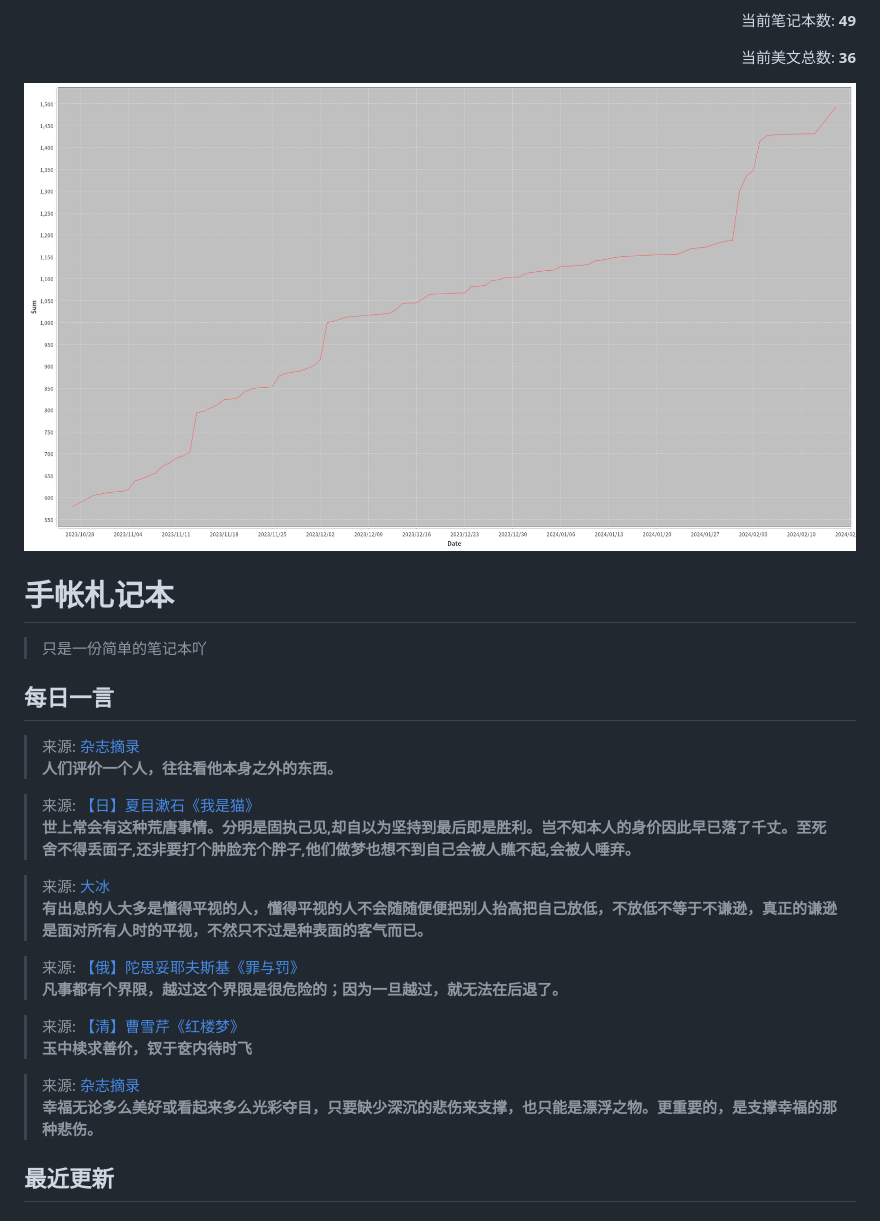
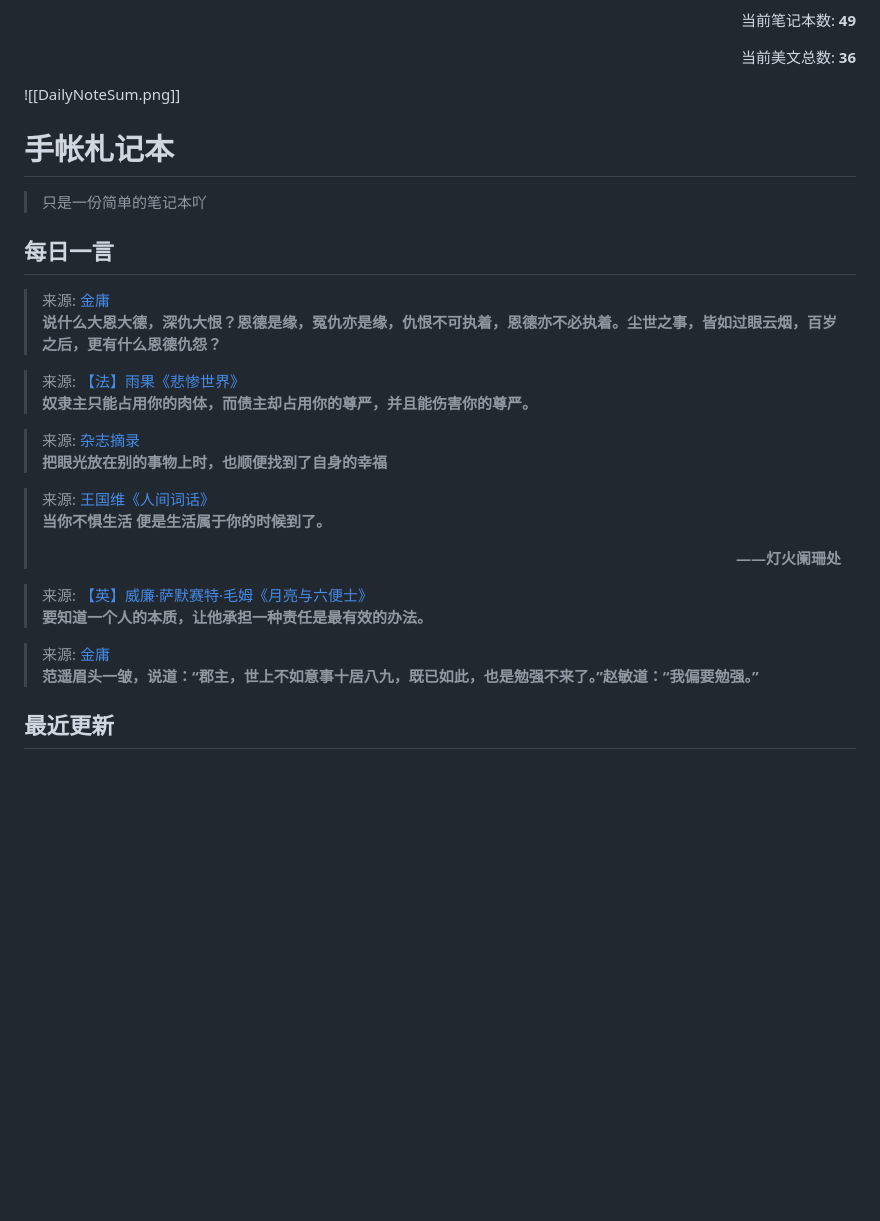
Before and after one commit to teleostnacl/Notepad, a Markdown page: README.md, the part around one of its changes. Drawn GitHub-style; pictures changed too: DailyNoteSum.png; blank space fills up the shorter version.

Commit message:
2024-02-15 14:11:14 Windows
Affected files:
DailyNoteSum.png
README.md

```diff
--- a/README.md
+++ b/README.md
@@ -3,22 +3,22 @@
 <p align="right">当前笔记本数: <b>49</b></p>
 <p align="right">当前美文总数: <b>36</b></p>
 
-![笔记数日变化图](DailyNoteSum.png)
+![[DailyNoteSum.png]]
 # 手帐札记本
 > 只是一份简单的笔记本吖
 
 ## 每日一言
-> 来源: [杂志摘录](杂志摘录.md)<br>**人们评价一个人，往往看他本身之外的东西。**
+> 来源: [金庸](图书笔记/金庸.md)<br>**说什么大恩大德，深仇大恨？恩德是缘，冤仇亦是缘，仇恨不可执着，恩德亦不必执着。尘世之事，皆如过眼云烟，百岁之后，更有什么恩德仇怨？**
 
-> 来源: [【日】夏目漱石《我是猫》](图书笔记/【日】夏目漱石《我是猫》.md)<br>**世上常会有这种荒唐事情。分明是固执己见,却自以为坚持到最后即是胜利。岂不知本人的身价因此早已落了千丈。至死舍不得丢面子,还非要打个肿脸充个胖子,他们做梦也想不到自己会被人瞧不起,会被人唾弃。**
+> 来源: [【法】雨果《悲惨世界》](图书笔记/【法】雨果《悲惨世界》.md)<br>**奴隶主只能占用你的肉体，而债主却占用你的尊严，并且能伤害你的尊严。**
 
-> 来源: [大冰](图书笔记/大冰.md)<br>**有出息的人大多是懂得平视的人，懂得平视的人不会随随便便把别人抬高把自己放低，不放低不等于不谦逊，真正的谦逊是面对所有人时的平视，不然只不过是种表面的客气而已。**
+> 来源: [杂志摘录](杂志摘录.md)<br>**把眼光放在别的事物上时，也顺便找到了自身的幸福**
 
-> 来源: [【俄】陀思妥耶夫斯基《罪与罚》](图书笔记/【俄】陀思妥耶夫斯基《罪与罚》.md)<br>**凡事都有个界限，越过这个界限是很危险的；因为一旦越过，就无法在后退了。**
+> 来源: [王国维《人间词话》](图书笔记/王国维《人间词话》.md)<br>**当你不惧生活 便是生活属于你的时候到了。<p align="right">——灯火阑珊处</p>**
 
-> 来源: [【清】曹雪芹《红楼梦》](图书笔记/【清】曹雪芹《红楼梦》.md)<br>**玉中椟求善价，钗于奁内待时飞**
+> 来源: [【英】威廉·萨默赛特·毛姆《月亮与六便士》](图书笔记/【英】威廉·萨默赛特·毛姆《月亮与六便士》.md)<br>**要知道一个人的本质，让他承担一种责任是最有效的办法。**
 
-> 来源: [杂志摘录](杂志摘录.md)<br>**幸福无论多么美好或看起来多么光彩夺目，只要缺少深沉的悲伤来支撑，也只能是漂浮之物。更重要的，是支撑幸福的那种悲伤。**
+> 来源: [金庸](图书笔记/金庸.md)<br>**范遥眉头一皱，说道：“郡主，世上不如意事十居八九，既已如此，也是勉强不来了。”赵敏道：“我偏要勉强。”**
 
 ## 最近更新
 ### [古龙](图书笔记/古龙.md)
```
Also changed, not shown: other parts of README.md (+1 -1 lines).
